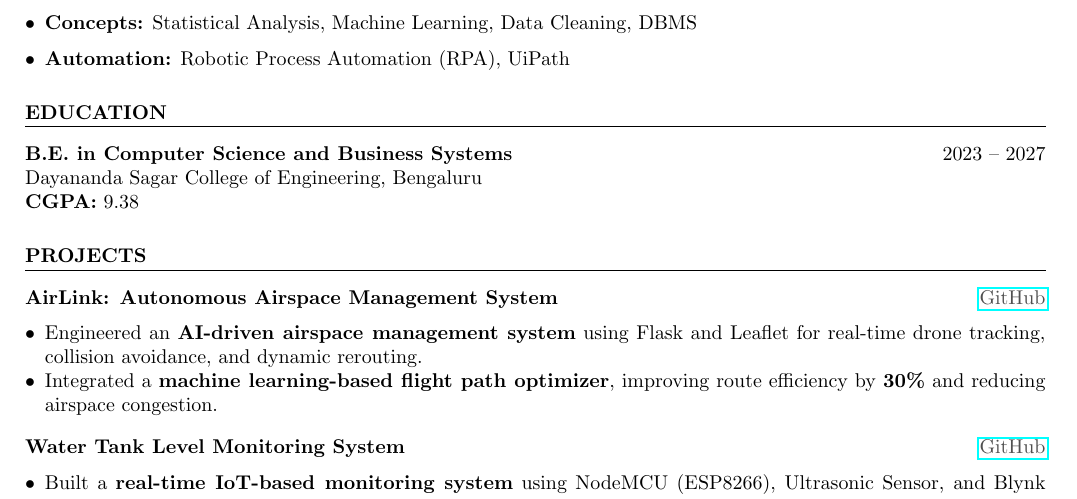
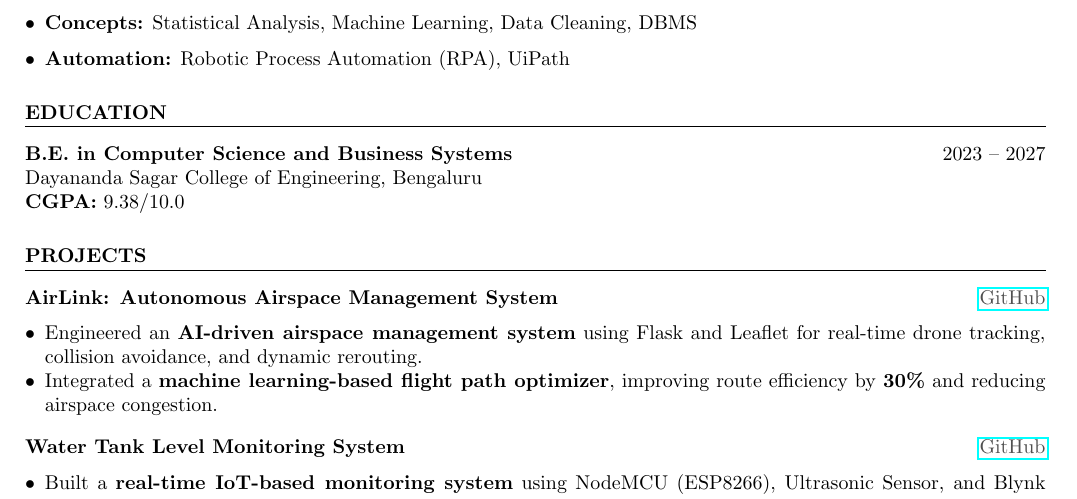
Before and after one commit to Navya-1008/Portfolio, a LaTeX document (main.tex): part of the page, cut so that both start at the same text. Compiled offline with pdfLaTeX.

Commit message:
Update CGPA format in education section

```diff
--- a/main.tex
+++ b/main.tex
@@ -45,7 +45,7 @@ A Computer Science and Business Systems student with a strong interest in Data S
 \section*{EDUCATION}
 \textbf{B.E. in Computer Science and Business Systems} \hfill 2023 -- 2027 \\
 Dayananda Sagar College of Engineering, Bengaluru \\
-\textbf{CGPA:} 9.38
+\textbf{CGPA:} 9.38/10.0
 
 % ---------------- PROJECTS ----------------
 \section*{PROJECTS}
```
